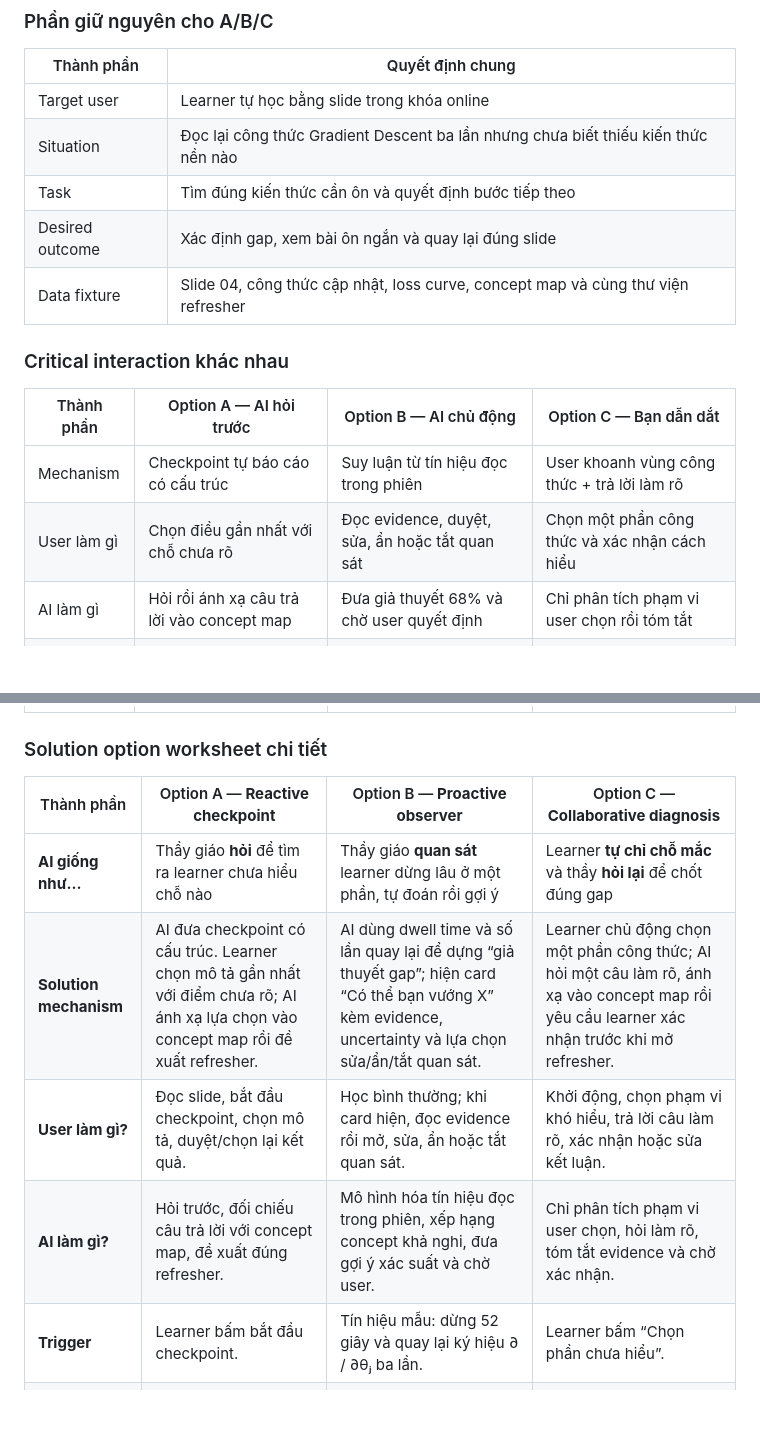
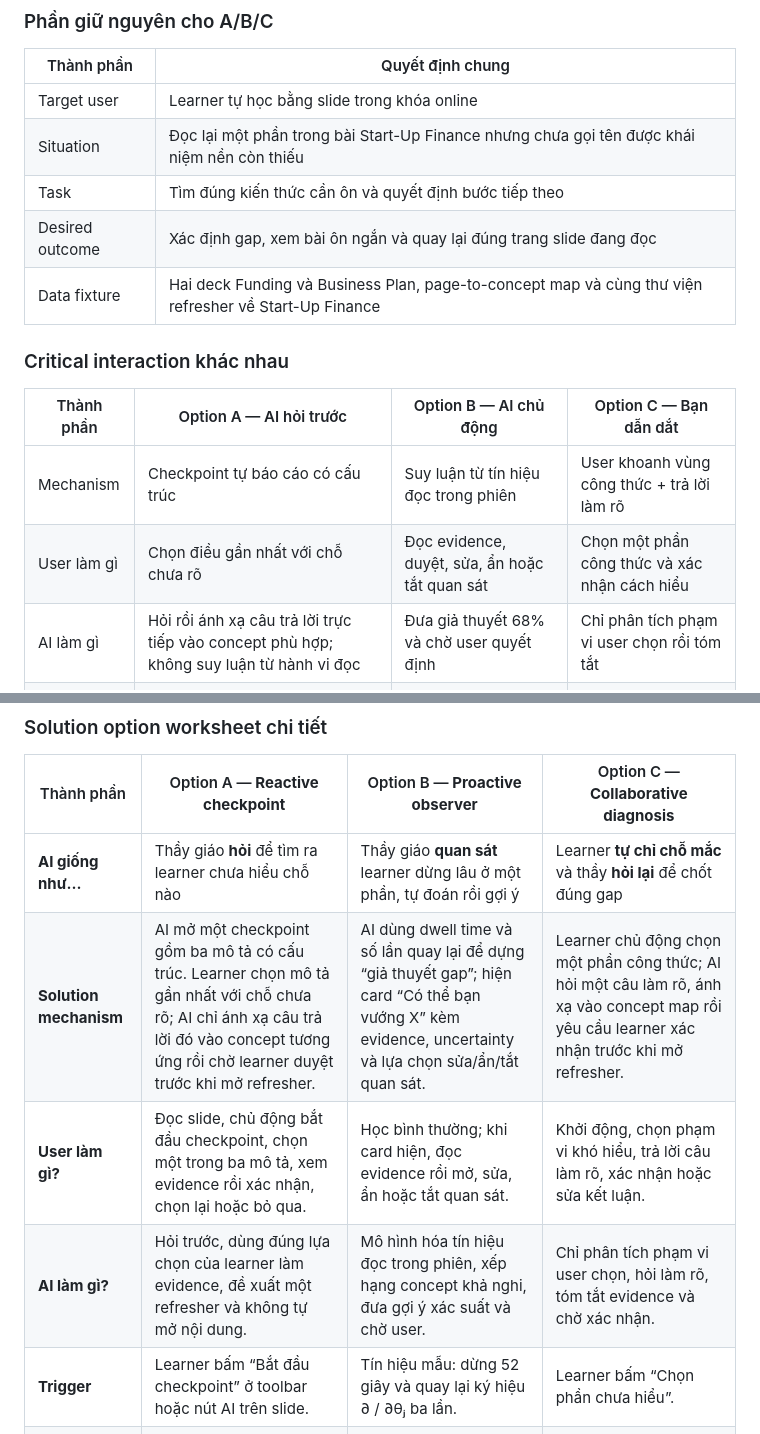
Before and after one commit to tuon10282/K4_Track01_Day18_2A202601236_CaoCacTuong, a Markdown page: README.md, 2 parts joined by grey strips. Drawn GitHub-style; blank space fills up the shorter version.

```diff
--- a/README.md
+++ b/README.md
@@ -62,10 +62,10 @@ Problem ở Chặng 1 thuần về **đọc slide không hiểu**; ba solution k
 | Thành phần | Quyết định chung |
 |---|---|
 | Target user | Learner tự học bằng slide trong khóa online |
-| Situation | Đọc lại công thức Gradient Descent ba lần nhưng chưa biết thiếu kiến thức nền nào |
+| Situation | Đọc lại một phần trong bài Start-Up Finance nhưng chưa gọi tên được khái niệm nền còn thiếu |
 | Task | Tìm đúng kiến thức cần ôn và quyết định bước tiếp theo |
-| Desired outcome | Xác định gap, xem bài ôn ngắn và quay lại đúng slide |
-| Data fixture | Slide 04, công thức cập nhật, loss curve, concept map và cùng thư viện refresher |
+| Desired outcome | Xác định gap, xem bài ôn ngắn và quay lại đúng trang slide đang đọc |
+| Data fixture | Hai deck Funding và Business Plan, page-to-concept map và cùng thư viện refresher về Start-Up Finance |
 
 ### Critical interaction khác nhau
 
@@ -73,7 +73,7 @@ Problem ở Chặng 1 thuần về **đọc slide không hiểu**; ba solution k
 |---|---|---|---|
 | Mechanism | Checkpoint tự báo cáo có cấu trúc | Suy luận từ tín hiệu đọc trong phiên | User khoanh vùng công thức + trả lời làm rõ |
 | User làm gì | Chọn điều gần nhất với chỗ chưa rõ | Đọc evidence, duyệt, sửa, ẩn hoặc tắt quan sát | Chọn một phần công thức và xác nhận cách hiểu |
-| AI làm gì | Hỏi rồi ánh xạ câu trả lời vào concept map | Đưa giả thuyết 68% và chờ user quyết định | Chỉ phân tích phạm vi user chọn rồi tóm tắt |
+| AI làm gì | Hỏi rồi ánh xạ câu trả lời trực tiếp vào concept phù hợp; không suy luận từ hành vi đọc | Đưa giả thuyết 68% và chờ user quyết định | Chỉ phân tích phạm vi user chọn rồi tóm tắt |
 | Agency | **Ask** trước khi đề xuất | **Suggest**, không tự mở bài ôn | **Don't act** đến khi user khởi tạo; sau đó **Ask** |
 | Trade-off | Evidence trực tiếp nhưng làm gián đoạn | Ít effort nhưng có rủi ro đoán sai/privacy | Nhiều control nhưng đòi hỏi user biết bắt đầu từ đâu |
 
@@ -82,10 +82,10 @@ Problem ở Chặng 1 thuần về **đọc slide không hiểu**; ba solution k
 | Thành phần | Option A — **Reactive checkpoint** | Option B — **Proactive observer** | Option C — **Collaborative diagnosis** |
 |---|---|---|---|
 | **AI giống như...** | Thầy giáo **hỏi** để tìm ra learner chưa hiểu chỗ nào | Thầy giáo **quan sát** learner dừng lâu ở một phần, tự đoán rồi gợi ý | Learner **tự chỉ chỗ mắc** và thầy **hỏi lại** để chốt đúng gap |
-| **Solution mechanism** | AI đưa checkpoint có cấu trúc. Learner chọn mô tả gần nhất với điểm chưa rõ; AI ánh xạ lựa chọn vào concept map rồi đề xuất refresher. | AI dùng dwell time và số lần quay lại để dựng “giả thuyết gap”; hiện card “Có thể bạn vướng X” kèm evidence, uncertainty và lựa chọn sửa/ẩn/tắt quan sát. | Learner chủ động chọn một phần công thức; AI hỏi một câu làm rõ, ánh xạ vào concept map rồi yêu cầu learner xác nhận trước khi mở refresher. |
-| **User làm gì?** | Đọc slide, bắt đầu checkpoint, chọn mô tả, duyệt/chọn lại kết quả. | Học bình thường; khi card hiện, đọc evidence rồi mở, sửa, ẩn hoặc tắt quan sát. | Khởi động, chọn phạm vi khó hiểu, trả lời câu làm rõ, xác nhận hoặc sửa kết luận. |
-| **AI làm gì?** | Hỏi trước, đối chiếu câu trả lời với concept map, đề xuất đúng refresher. | Mô hình hóa tín hiệu đọc trong phiên, xếp hạng concept khả nghi, đưa gợi ý xác suất và chờ user. | Chỉ phân tích phạm vi user chọn, hỏi làm rõ, tóm tắt evidence và chờ xác nhận. |
-| **Trigger** | Learner bấm bắt đầu checkpoint. | Tín hiệu mẫu: dừng 52 giây và quay lại ký hiệu ∂ / ∂θⱼ ba lần. | Learner bấm “Chọn phần chưa hiểu”. |
+| **Solution mechanism** | AI mở một checkpoint gồm ba mô tả có cấu trúc. Learner chọn mô tả gần nhất với chỗ chưa rõ; AI chỉ ánh xạ câu trả lời đó vào concept tương ứng rồi chờ learner duyệt trước khi mở refresher. | AI dùng dwell time và số lần quay lại để dựng “giả thuyết gap”; hiện card “Có thể bạn vướng X” kèm evidence, uncertainty và lựa chọn sửa/ẩn/tắt quan sát. | Learner chủ động chọn một phần công thức; AI hỏi một câu làm rõ, ánh xạ vào concept map rồi yêu cầu learner xác nhận trước khi mở refresher. |
+| **User làm gì?** | Đọc slide, chủ động bắt đầu checkpoint, chọn một trong ba mô tả, xem evidence rồi xác nhận, chọn lại hoặc bỏ qua. | Học bình thường; khi card hiện, đọc evidence rồi mở, sửa, ẩn hoặc tắt quan sát. | Khởi động, chọn phạm vi khó hiểu, trả lời câu làm rõ, xác nhận hoặc sửa kết luận. |
+| **AI làm gì?** | Hỏi trước, dùng đúng lựa chọn của learner làm evidence, đề xuất một refresher và không tự mở nội dung. | Mô hình hóa tín hiệu đọc trong phiên, xếp hạng concept khả nghi, đưa gợi ý xác suất và chờ user. | Chỉ phân tích phạm vi user chọn, hỏi làm rõ, tóm tắt evidence và chờ xác nhận. |
+| **Trigger** | Learner bấm “Bắt đầu checkpoint” ở toolbar hoặc nút AI trên slide. | Tín hiệu mẫu: dừng 52 giây và quay lại ký hiệu ∂ / ∂θⱼ ba lần. | Learner bấm “Chọn phần chưa hiểu”. |
 | **Trade-off chính** | Chẩn đoán dựa trên evidence trực tiếp nhưng làm gián đoạn luồng đọc và có thể tạo cảm giác bị kiểm tra. | Ít effort và proactive nhưng có thể đoán sai hoặc gây lo ngại privacy/cold-start. | Tôn trọng quyền learner nhất nhưng yêu cầu learner biết bắt đầu khoanh vùng từ đâu. |
 
 **Vị trí trên spectrum agency**
```
Also changed, not shown: other parts of README.md (+11 -11 lines).
